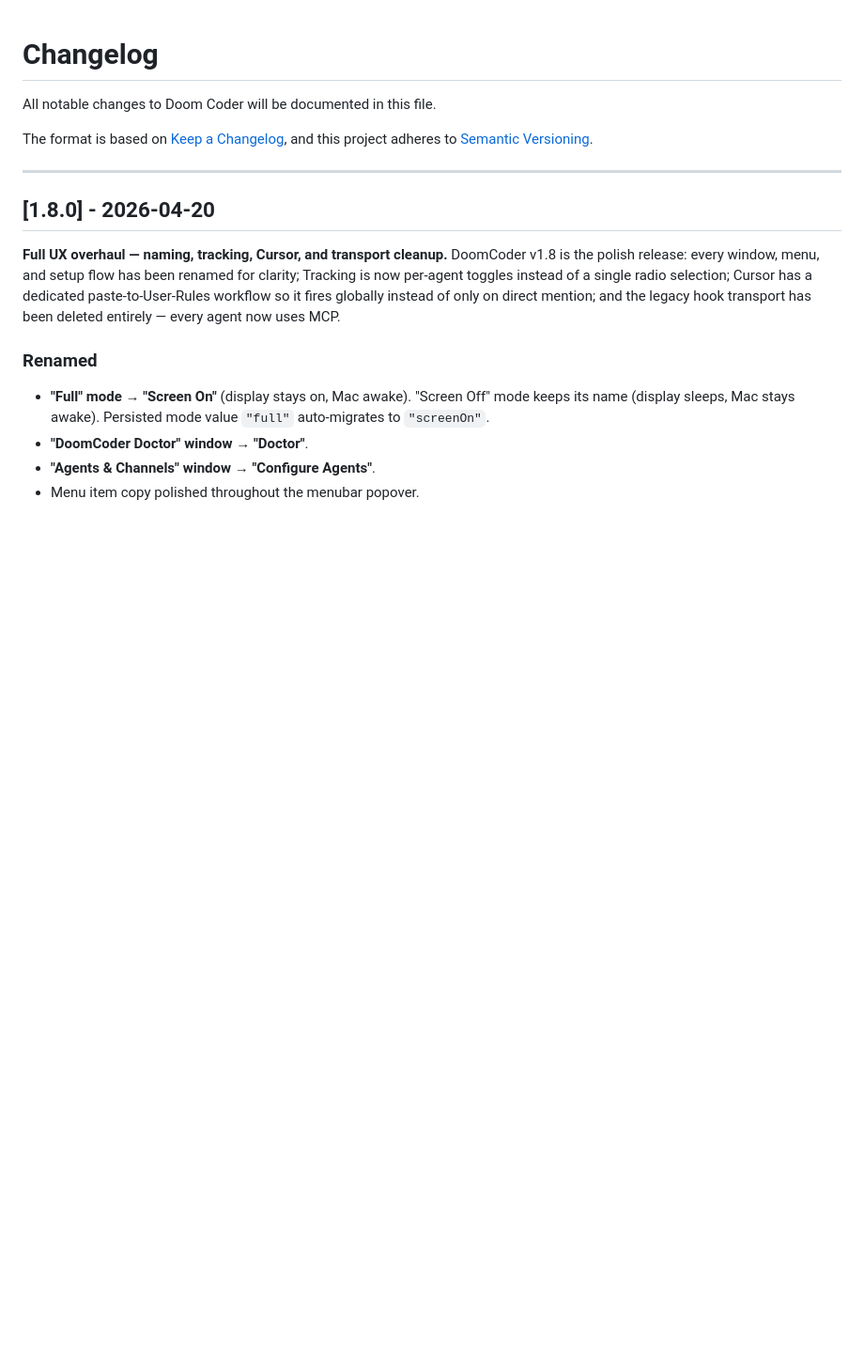
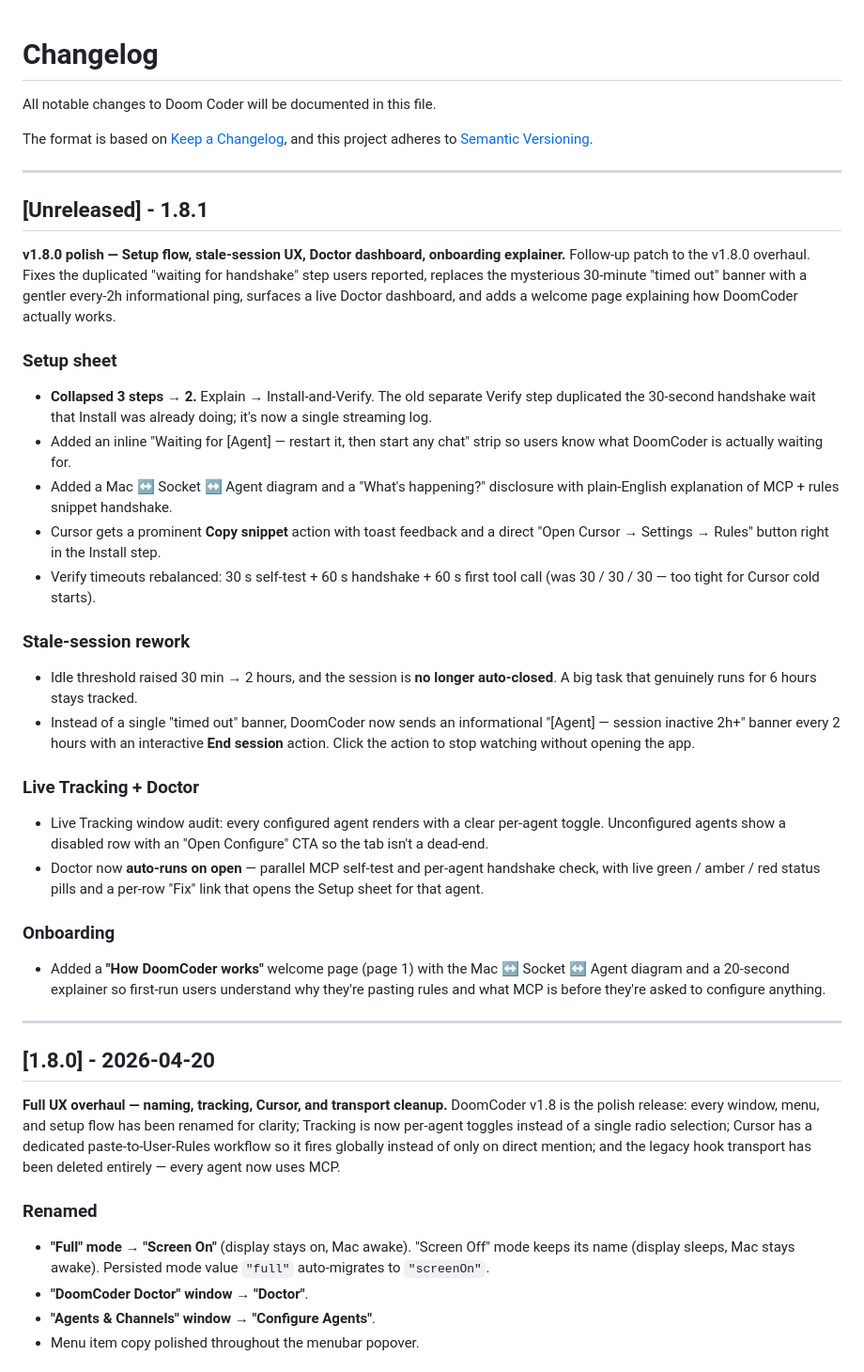
Before and after one commit to katipally/Doom-Coder, a Markdown page: CHANGELOG.md, the part around the change. Shown at 94% size. Drawn GitHub-style; blank space fills up the shorter version.

Commit message:
docs: pre-add v1.8.1 Unreleased section for upcoming polish patch
Co-authored-by: Copilot <223556219+Copilot@users.noreply.github.com>

```diff
--- a/CHANGELOG.md
+++ b/CHANGELOG.md
@@ -4,6 +4,51 @@ All notable changes to Doom Coder will be documented in this file.
 
 The format is based on [Keep a Changelog](https://keepachangelog.com/en/1.0.0/),
 and this project adheres to [Semantic Versioning](https://semver.org/spec/v2.0.0.html).
+
+---
+
+## [Unreleased] - 1.8.1
+
+**v1.8.0 polish — Setup flow, stale-session UX, Doctor dashboard, onboarding explainer.**
+Follow-up patch to the v1.8.0 overhaul. Fixes the duplicated "waiting for handshake"
+step users reported, replaces the mysterious 30-minute "timed out" banner with a
+gentler every-2h informational ping, surfaces a live Doctor dashboard, and adds a
+welcome page explaining how DoomCoder actually works.
+
+### Setup sheet
+- **Collapsed 3 steps → 2.** Explain → Install-and-Verify. The old separate Verify
+  step duplicated the 30-second handshake wait that Install was already doing;
+  it's now a single streaming log.
+- Added an inline "Waiting for [Agent] — restart it, then start any chat" strip
+  so users know what DoomCoder is actually waiting for.
+- Added a Mac ↔ Socket ↔ Agent diagram and a "What's happening?" disclosure with
+  plain-English explanation of MCP + rules snippet handshake.
+- Cursor gets a prominent **Copy snippet** action with toast feedback and a direct
+  "Open Cursor → Settings → Rules" button right in the Install step.
+- Verify timeouts rebalanced: 30 s self-test + 60 s handshake + 60 s first tool
+  call (was 30 / 30 / 30 — too tight for Cursor cold starts).
+
+### Stale-session rework
+- Idle threshold raised 30 min → 2 hours, and the session is **no longer
+  auto-closed**. A big task that genuinely runs for 6 hours stays tracked.
+- Instead of a single "timed out" banner, DoomCoder now sends an informational
+  "[Agent] — session inactive 2h+" banner every 2 hours with an interactive
+  **End session** action. Click the action to stop watching without opening the
+  app.
+
+### Live Tracking + Doctor
+- Live Tracking window audit: every configured agent renders with a clear
+  per-agent toggle. Unconfigured agents show a disabled row with an "Open
+  Configure" CTA so the tab isn't a dead-end.
+- Doctor now **auto-runs on open** — parallel MCP self-test and per-agent
+  handshake check, with live green / amber / red status pills and a per-row
+  "Fix" link that opens the Setup sheet for that agent.
+
+### Onboarding
+- Added a **"How DoomCoder works"** welcome page (page 1) with the
+  Mac ↔ Socket ↔ Agent diagram and a 20-second explainer so first-run users
+  understand why they're pasting rules and what MCP is before they're asked
+  to configure anything.
 
 ---
 
```
